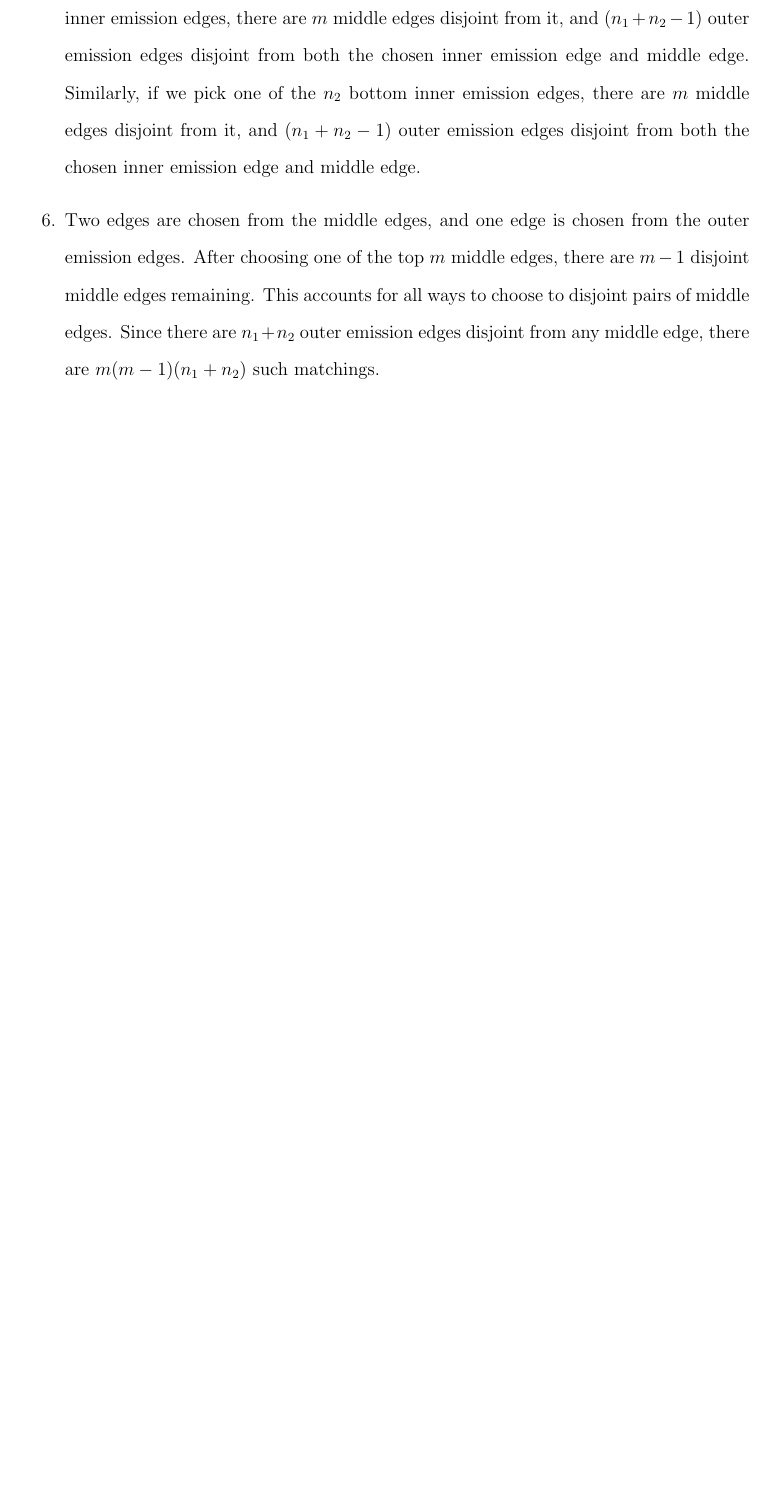
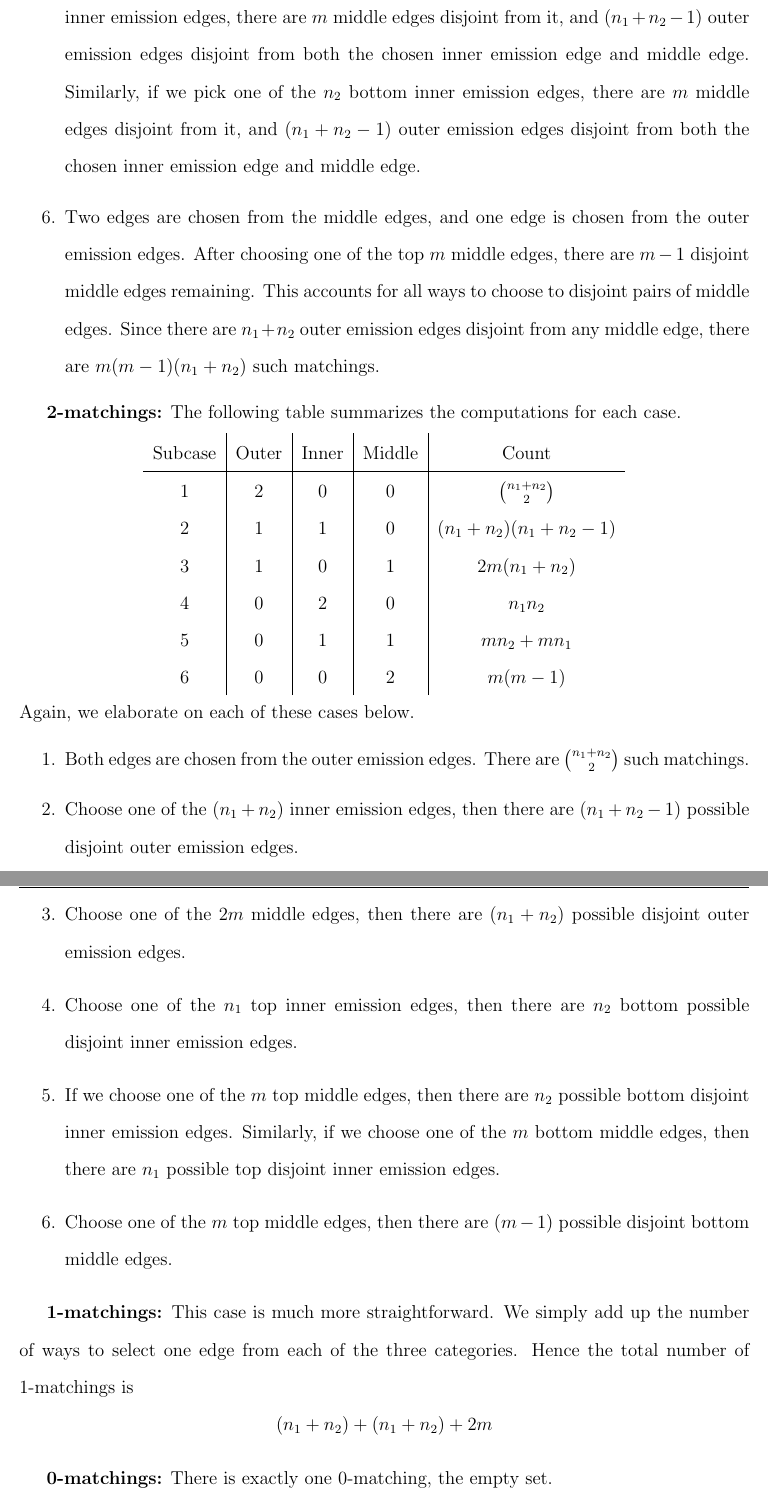
Before and after one commit to zachwilcher/bsu-thesis, a LaTeX thesis (main.tex, which reads chapters/configuration-spaces/euler-characteristic.tex): part of page 15 of 34 before the commit and two parts of pages 15 and 16 of 35 after it, the two joined at a grey line, cut so that both start at the same text, the shorter picture padded with empty space. Compiled offline with pdfLaTeX.

Commit message:
Finally added the details for the Euler characteristic computation of the pulsar graph.

```diff
--- a/chapters/configuration-spaces/euler-characteristic.tex
+++ b/chapters/configuration-spaces/euler-characteristic.tex
@@ -168,3 +174,37 @@ We elaborate on each of these cases below.
     there are \(m (m - 1) (n_1 + n_2)\) such matchings.
 \end{enumerate}
 
+\textbf{2-matchings:}
+The following table summarizes the computations for each case.
+\begin{center}
+\begin{tabular}{c | c | c | c | c }
+Subcase & Outer & Inner & Middle & Count \\
+\hline
+1 & 2 & 0 & 0 & \(\binom{n_1 + n_2}{2}\) \\
+2 & 1 & 1 & 0 & \( (n_1 + n_2) (n_1 + n_2 - 1) \) \\
+3 & 1 & 0 & 1 & \( 2m (n_1 + n_2) \) \\
+4 & 0 & 2 & 0 & \( n_1 n_2 \) \\
+5 & 0 & 1 & 1 & \( m n_2 + m n_1 \) \\
+6 & 0 & 0 & 2 & \( m (m - 1)\)
+\end{tabular}
+\end{center}
+Again, we elaborate on each of these cases below.
+\begin{enumerate}
+    \item Both edges are chosen from the outer emission edges. There are \(\binom{n_1 + n_2}{2}\) such matchings.
+    \item Choose one of the \((n_1 + n_2)\) inner emission edges, then there are \((n_1 + n_2 - 1)\) possible disjoint outer emission edges.
+    \item Choose one of the \(2m\) middle edges, then there are \((n_1 + n_2)\) possible disjoint outer emission edges.
+    \item Choose one of the \(n_1\) top inner emission edges, then there are \(n_2\) bottom possible disjoint inner emission edges.
+    \item If we choose one of the \(m\) top middle edges, then there are \(n_2\) possible bottom disjoint inner emission edges.
+    Similarly, if we choose one of the \(m\) bottom middle edges, then there are \(n_1\) possible top disjoint inner emission edges.
+    \item Choose one of the \(m\) top middle edges, then there are \((m-1)\) possible disjoint bottom middle edges.
+\end{enumerate}
+
+\textbf{1-matchings:}
+This case is much more straightforward. We simply add up the number of ways to select one edge from each of the three categories.
+Hence the total number of 1-matchings is
+\[
+(n_1 + n_2) + (n_1 + n_2) + 2m
+\]
+
+\textbf{0-matchings:}
+There is exactly one 0-matching, the empty set.
```
Also changed, not shown: chapters/configuration-spaces/euler-characteristic.tex (39 more changed lines).
